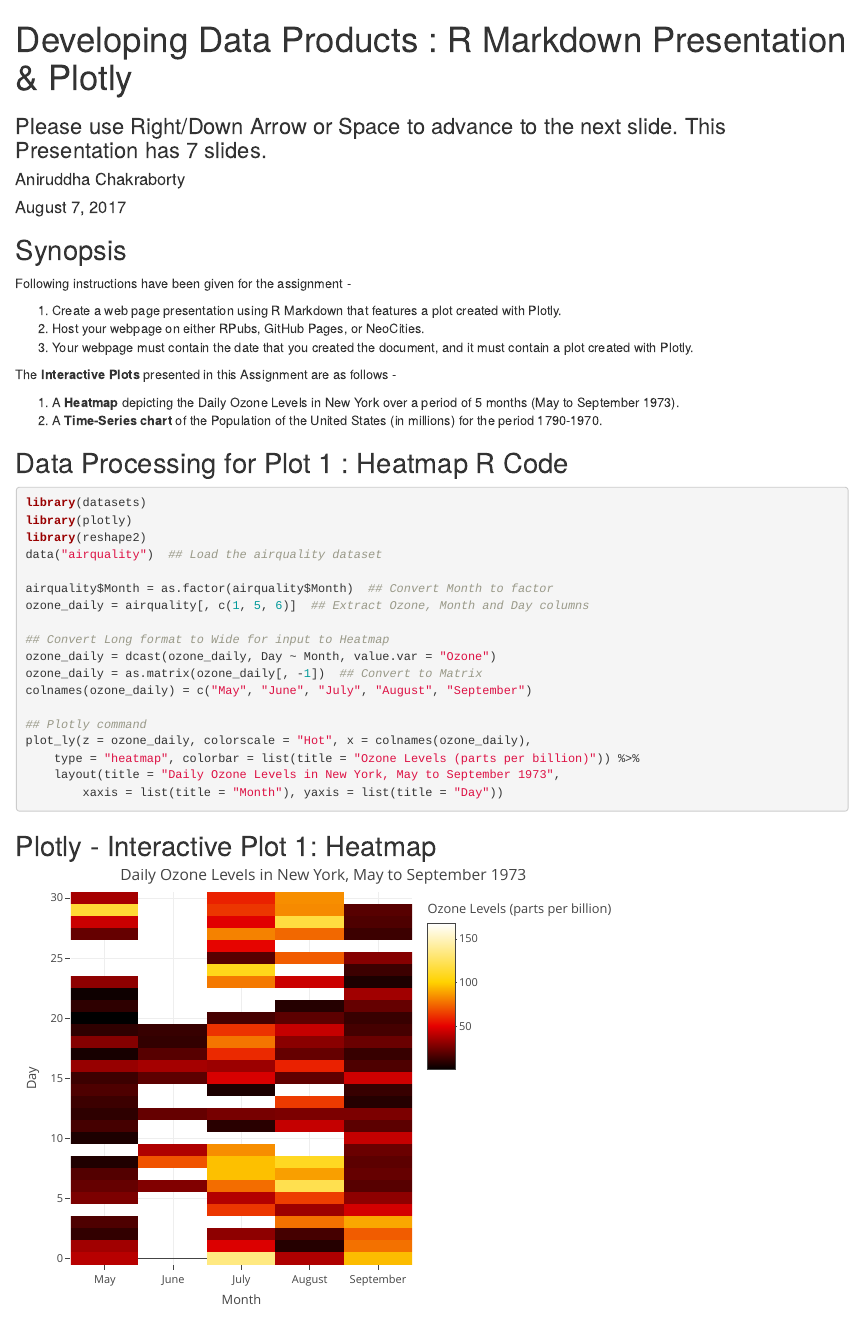
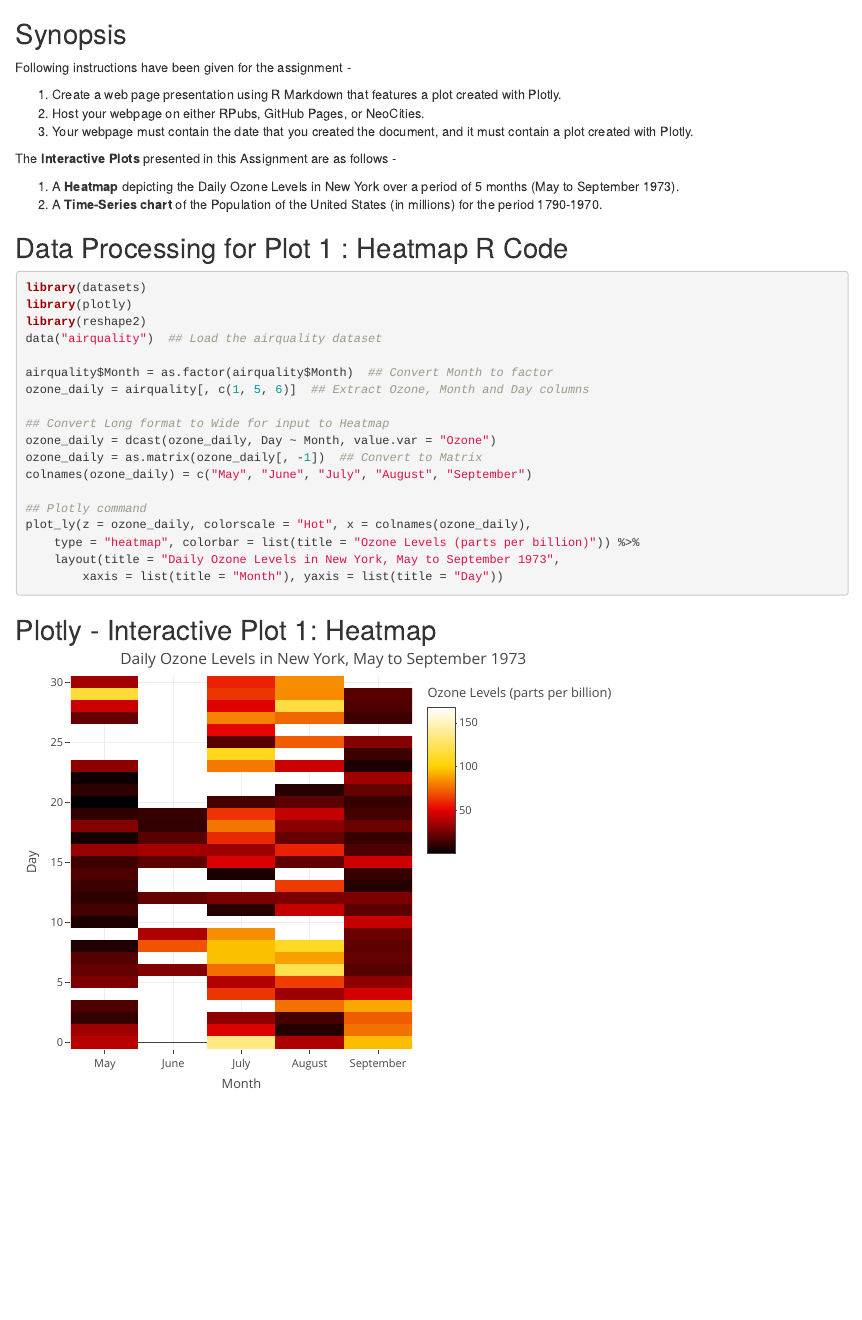
Before and after one commit to nguyenthanhtuanncku/C9_W4, an R Markdown document (R Markdown Presentation and Plotly.Rmd): the page in a window 1100 px wide, from its top. Rendered offline with R 4.5, knitr and Pandoc, with nearby package versions; both versions are drawn in the output format of the newer one.

Commit message:
Update R Markdown Presentation and Plotly.Rmd

````diff
--- a/R Markdown Presentation and Plotly.Rmd
+++ b/R Markdown Presentation and Plotly.Rmd
@@ -1,11 +1,3 @@
----
-title: 'Developing Data Products : R Markdown Presentation & Plotly'
-subtitle: 'Please use Right/Down Arrow or Space to advance to the next slide. This Presentation has 7 slides.'
-author: "Aniruddha Chakraborty"
-date: "August 7, 2017"
-output: ioslides_presentation
----
-
 ```{r setup, include=FALSE,message=FALSE,warning=FALSE}
 knitr::opts_chunk$set(
 	echo = TRUE,
````
